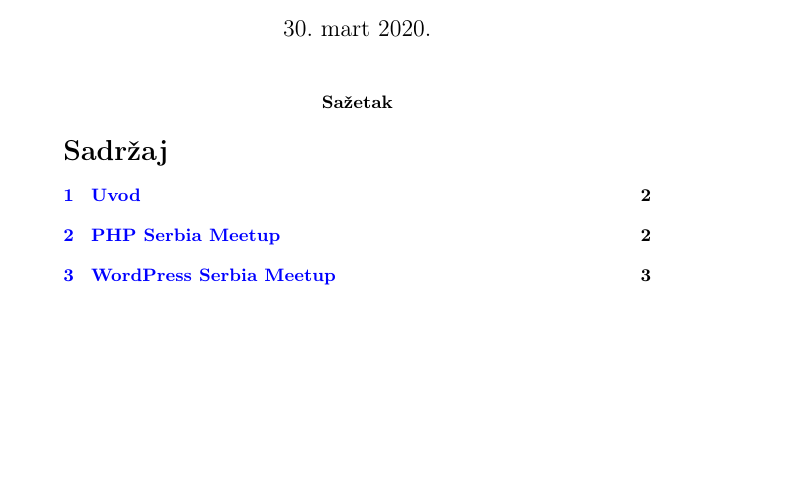
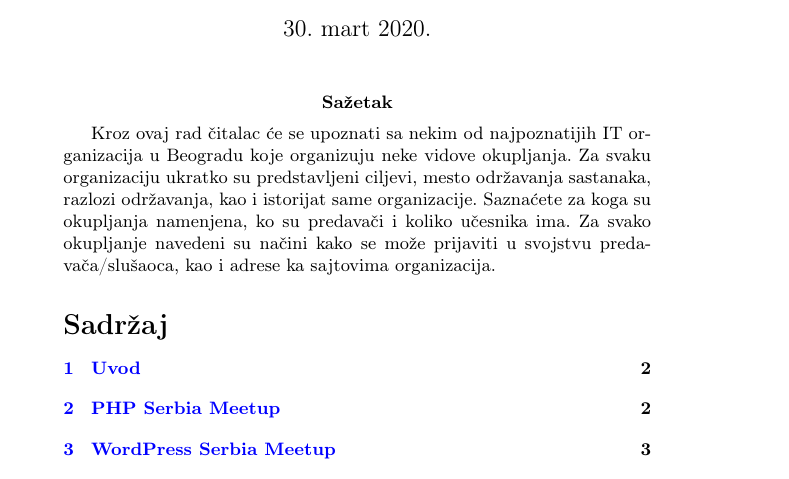
Before and after one commit to djordjev96/msnr, a LaTeX document (12_MeetupBgd_Vujinovic_Koturovic_Radojevic_Stefanovic.tex): part of page 1 of 12, cut so that both start at the same text, the shorter picture padded with empty space. Compiled offline with pdfLaTeX.

Commit message:
Abstract

```diff
--- a/12_MeetupBgd_Vujinovic_Koturovic_Radojevic_Stefanovic.tex
+++ b/12_MeetupBgd_Vujinovic_Koturovic_Radojevic_Stefanovic.tex
@@ -67,6 +67,7 @@
 
 \abstract{
 %TODO(sažetak....)
+Kroz ovaj rad čitalac će se upoznati sa nekim od najpoznatijih IT organizacija u Beogradu koje organizuju neke vidove okupljanja. Za svaku organizaciju ukratko su predstavljeni ciljevi, mesto održavanja sastanaka, razlozi održavanja, kao i istorijat same organizacije. Saznaćete za koga su okupljanja namenjena, ko su predavači i koliko učesnika ima. Za svako okupljanje navedeni su načini kako se može prijaviti u svojstvu predavača/slušaoca, kao i adrese ka sajtovima organizacija.
 
 \tableofcontents
 
```
Also changed, not shown: JS_logo.png.
